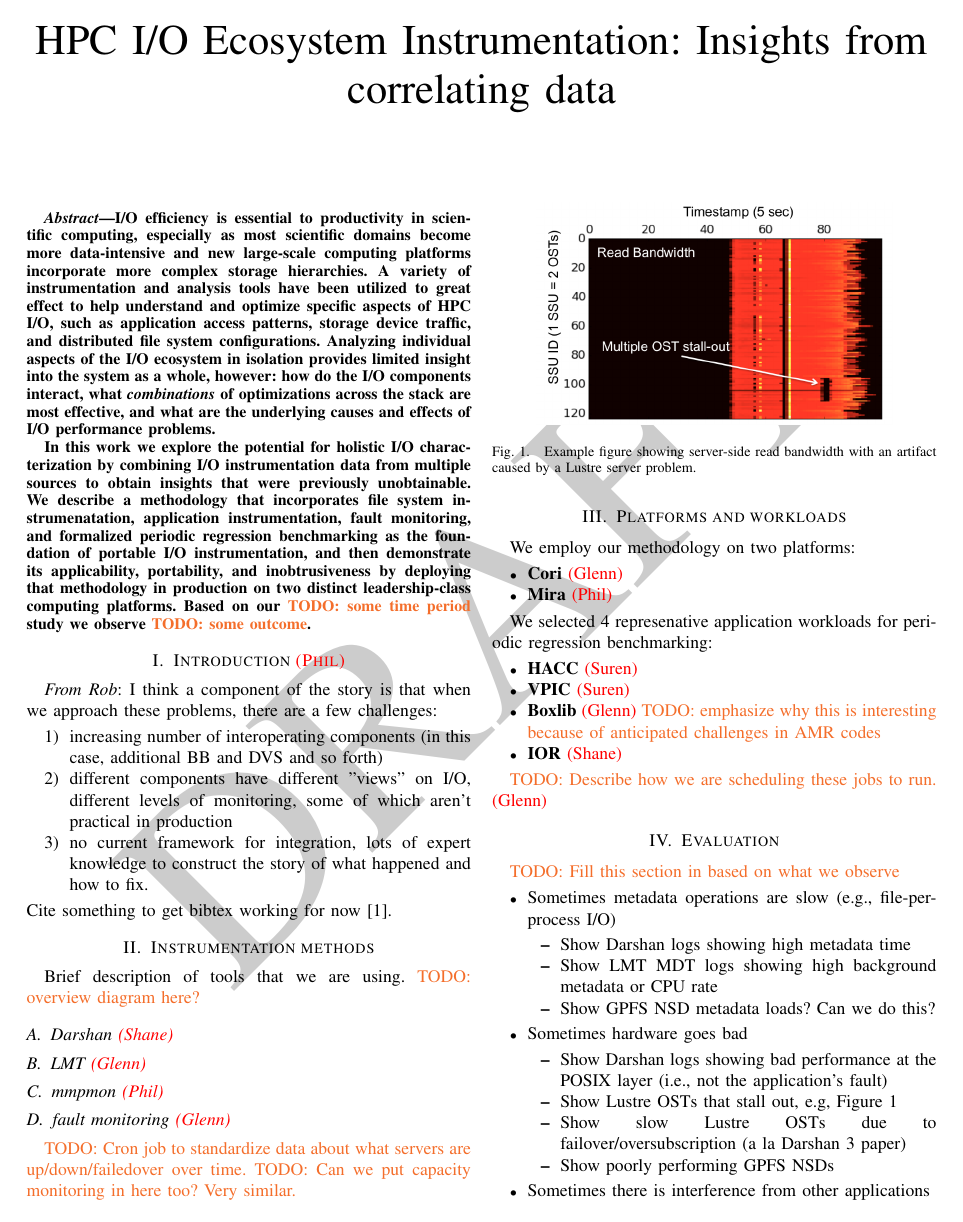
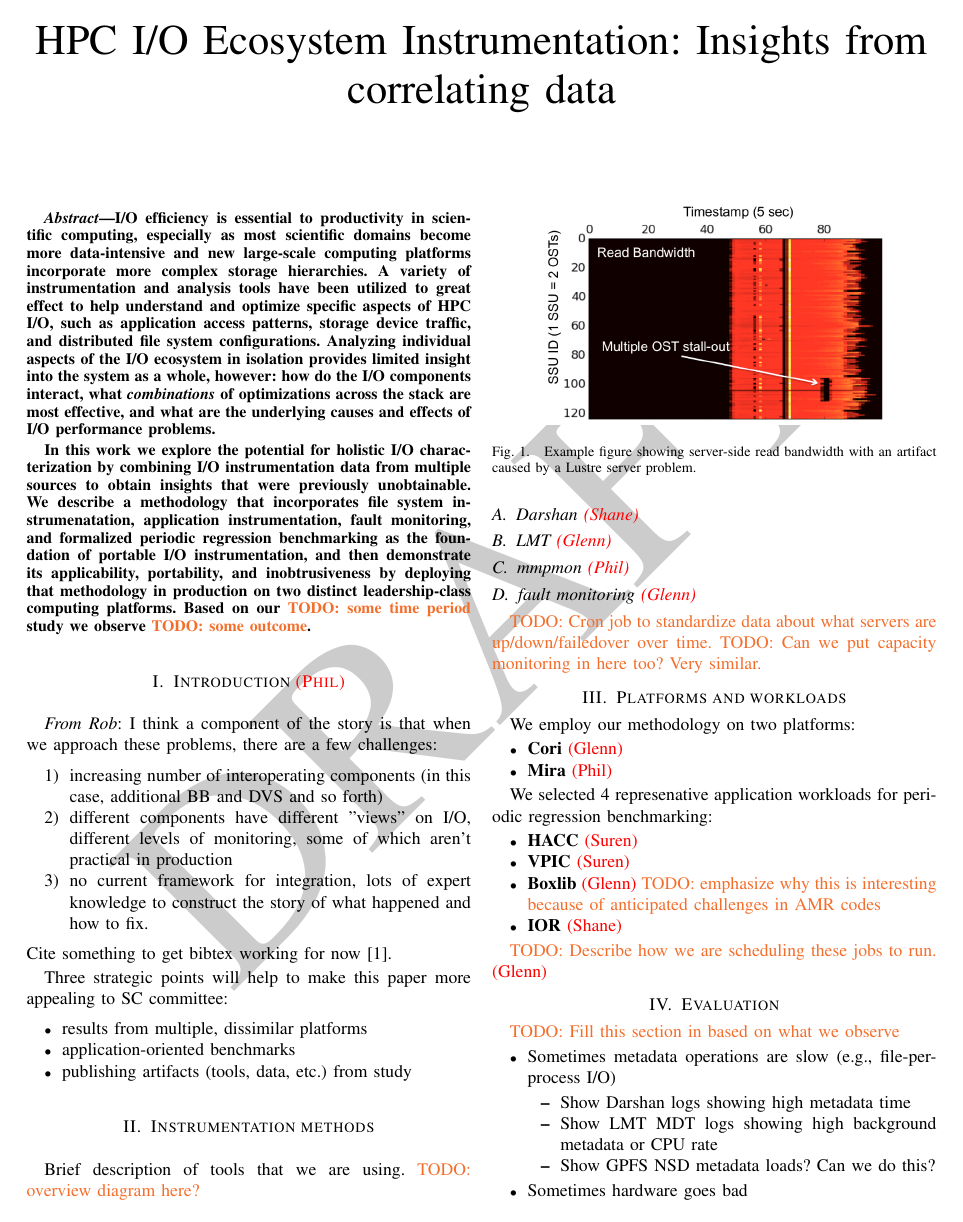
Before and after one commit to glennklockwood/papers-umami, a LaTeX paper (holistic-io.tex): page 1 of 2. Compiled offline with pdfLaTeX.

Commit message:
tweaking

```diff
--- a/holistic-io.tex
+++ b/holistic-io.tex
@@ -127,6 +127,14 @@ construct the story of what happened and how to fix.
 \end{enumerate}
 Cite something to get bibtex working for now~\cite{carns200924}.
 
+Three strategic points will help to make this paper more appealing to SC
+committee:
+\begin{itemize}
+\item results from multiple, dissimilar platforms
+\item application-oriented benchmarks
+\item publishing artifacts (tools, data, etc.) from study
+\end{itemize}
+
 \section{Instrumentation methods}
 
 Brief description of tools that we are using.
```
Also changed, not shown: holistic-io.tex (11 more changed lines).
